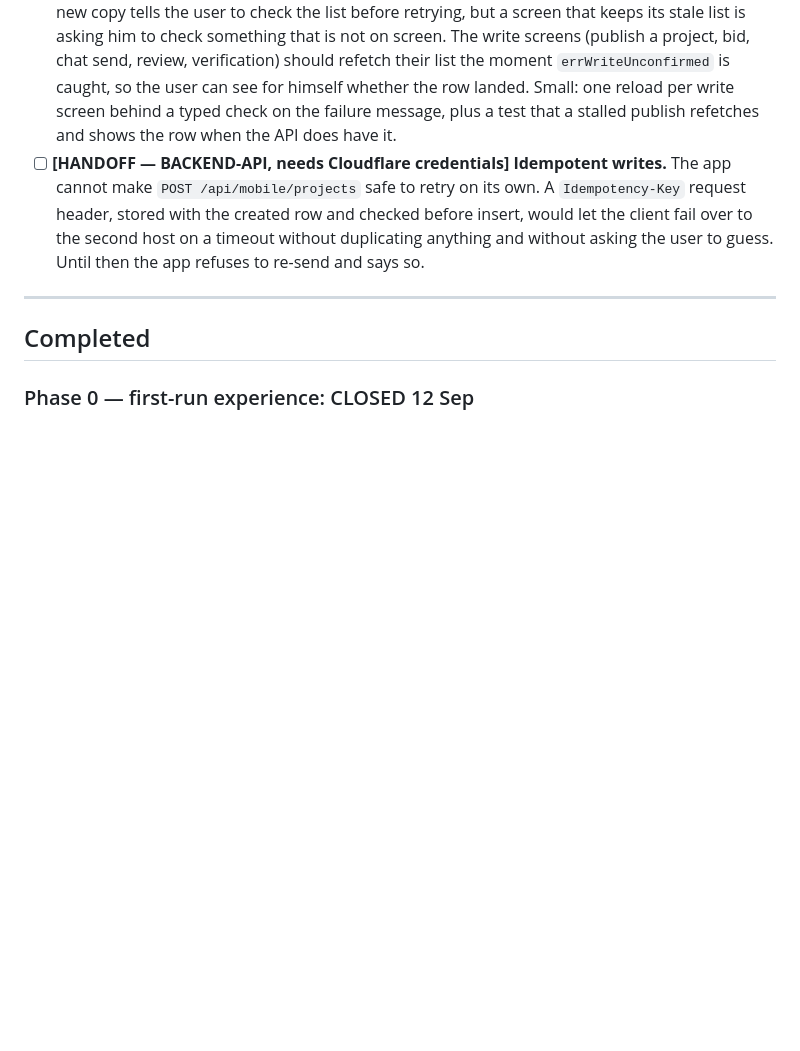
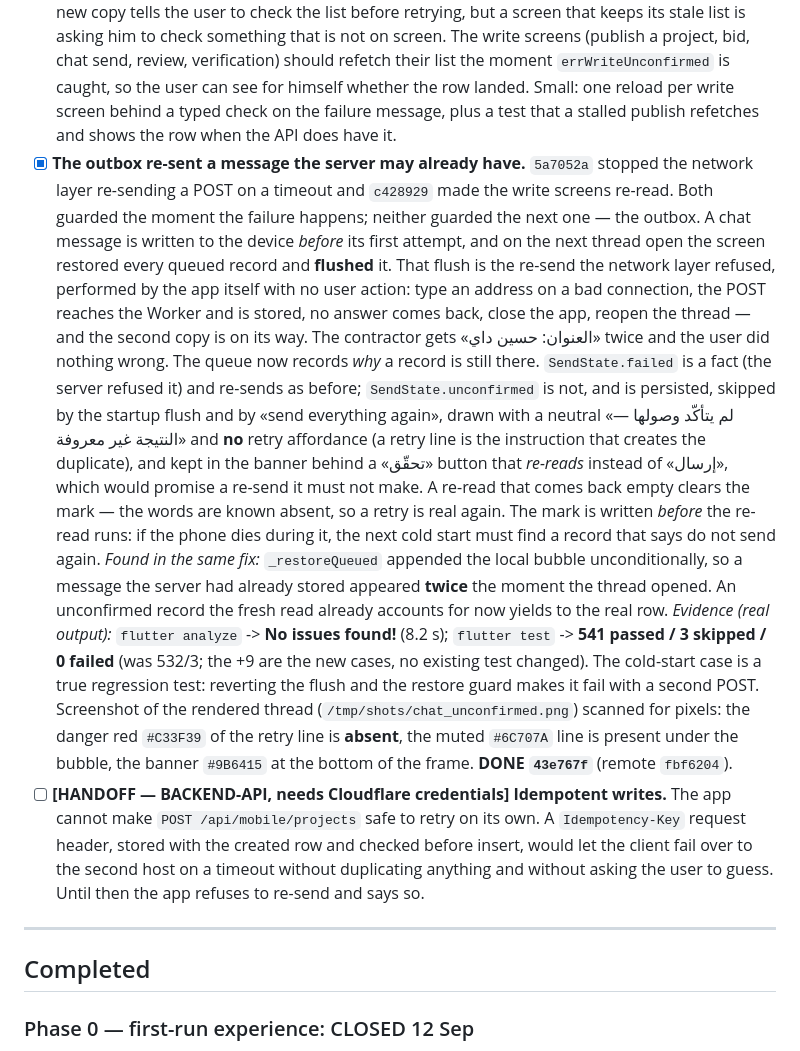
Before and after one commit to cheminisifeddine/allomokawil, a Markdown page: IMPROVEMENT_BACKLOG.md, the part around the change. Drawn GitHub-style; blank space fills up the shorter version.

Commit message:
docs(backlog): tick the outbox re-send and record the push incident

```diff
--- a/IMPROVEMENT_BACKLOG.md
+++ b/IMPROVEMENT_BACKLOG.md
@@ -1497,6 +1497,41 @@ it is a correctness gap that duplicates a user's data.
       the row landed. Small: one reload per write screen behind a typed check on
       the failure message, plus a test that a stalled publish refetches and shows
       the row when the API does have it.
+- [x] **The outbox re-sent a message the server may already have.**
+      `5a7052a` stopped the network layer re-sending a POST on a timeout and
+      `c428929` made the write screens re-read. Both guarded the moment the
+      failure happens; neither guarded the next one — the outbox. A chat
+      message is written to the device *before* its first attempt, and on the
+      next thread open the screen restored every queued record and **flushed**
+      it. That flush is the re-send the network layer refused, performed by the
+      app itself with no user action: type an address on a bad connection, the
+      POST reaches the Worker and is stored, no answer comes back, close the app,
+      reopen the thread — and the second copy is on its way. The contractor gets
+      «العنوان: حسين داي» twice and the user did nothing wrong.
+      The queue now records *why* a record is still there. `SendState.failed`
+      is a fact (the server refused it) and re-sends as before;
+      `SendState.unconfirmed` is not, and is persisted, skipped by the startup
+      flush and by «send everything again», drawn with a neutral
+      «لم يتأكّد وصولها — النتيجة غير معروفة» and **no** retry affordance (a
+      retry line is the instruction that creates the duplicate), and kept in the
+      banner behind a «تحقّق» button that *re-reads* instead of «إرسال», which
+      would promise a re-send it must not make. A re-read that comes back empty
+      clears the mark — the words are known absent, so a retry is real again.
+      The mark is written *before* the re-read runs: if the phone dies during
+      it, the next cold start must find a record that says do not send again.
+      *Found in the same fix:* `_restoreQueued` appended the local bubble
+      unconditionally, so a message the server had already stored appeared
+      **twice** the moment the thread opened. An unconfirmed record the fresh
+      read already accounts for now yields to the real row.
+      *Evidence (real output):* `flutter analyze` -> **No issues found!**
+      (8.2 s); `flutter test` -> **541 passed / 3 skipped / 0 failed** (was
+      532/3; the +9 are the new cases, no existing test changed). The cold-start
+      case is a true regression test: reverting the flush and the restore guard
+      makes it fail with a second POST. Screenshot of the rendered thread
+      (`/tmp/shots/chat_unconfirmed.png`) scanned for pixels: the danger red
+      `#C33F39` of the retry line is **absent**, the muted `#6C707A` line is
+      present under the bubble, the banner `#9B6415` at the bottom of the frame.
+      **DONE `43e767f`** (remote `fbf6204`).
 - [ ] **[HANDOFF — BACKEND-API, needs Cloudflare credentials] Idempotent writes.**
       The app cannot make `POST /api/mobile/projects` safe to retry on its own.
       A `Idempotency-Key` request header, stored with the created row and
```
